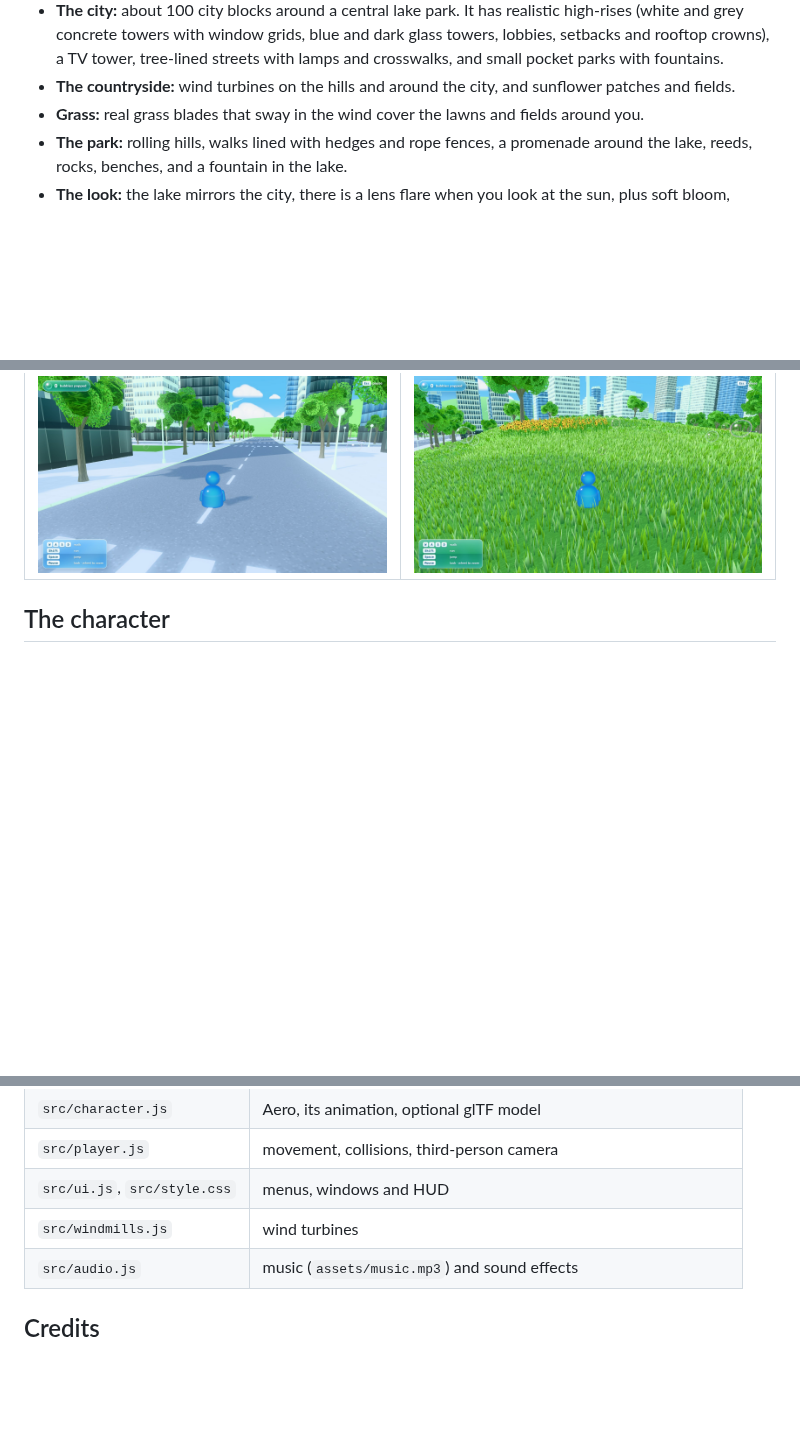
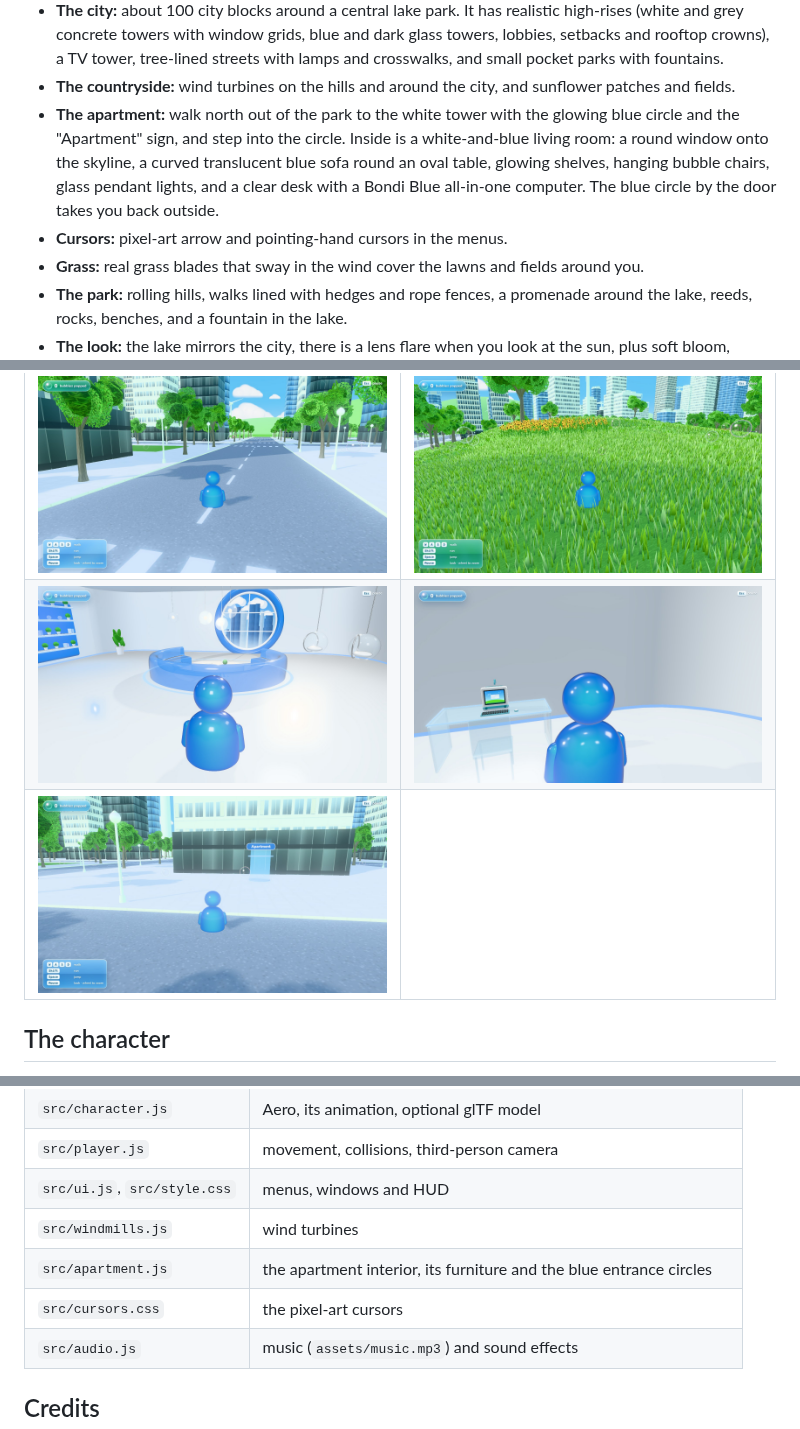
Before and after one commit to lenodrips-create/frutigerfun-game, a Markdown page: README.md, 3 parts joined by grey strips. Rendered like a GitHub page; pictures changed too: screenshots/04-apartment.jpg (added), screenshots/05-imac.jpg (added), screenshots/06-entrance.jpg (added); blank space fills up the shorter version.

```diff
--- a/README.md
+++ b/README.md
@@ -48,6 +48,14 @@ Touch a bubble to pop it. The counter is at the top left.
   parks with fountains.
 - **The countryside:** wind turbines on the hills and around the city, and
   sunflower patches and fields.
+- **The apartment:** walk north out of the park to the white tower with the
+  glowing blue circle and the "Apartment" sign, and step into the circle.
+  Inside is a white-and-blue living room: a round window onto the skyline,
+  a curved translucent blue sofa round an oval table, glowing shelves,
+  hanging bubble chairs, glass pendant lights, and a clear desk with a
+  Bondi Blue all-in-one computer. The blue circle by the door takes you
+  back outside.
+- **Cursors:** pixel-art arrow and pointing-hand cursors in the menus.
 - **Grass:** real grass blades that sway in the wind cover the lawns and
   fields around you.
 - **The park:** rolling hills, walks lined with hedges and rope fences, a
@@ -60,6 +68,8 @@ Touch a bubble to pop it. The counter is at the top left.
 | | |
 | --- | --- |
 | ![Downtown](screenshots/02-downtown.jpg) | ![Sunflowers and a wind turbine](screenshots/03-meadow.jpg) |
+| ![The apartment](screenshots/04-apartment.jpg) | ![The computer desk](screenshots/05-imac.jpg) |
+| ![The apartment entrance](screenshots/06-entrance.jpg) | |
 
 ## The character
 
@@ -103,6 +113,8 @@ npm run serve    # rebuild on change and serve on http://localhost:8080
 | `src/player.js` | movement, collisions, third-person camera |
 | `src/ui.js`, `src/style.css` | menus, windows and HUD |
 | `src/windmills.js` | wind turbines |
+| `src/apartment.js` | the apartment interior, its furniture and the blue entrance circles |
+| `src/cursors.css` | the pixel-art cursors |
 | `src/audio.js` | music (`assets/music.mp3`) and sound effects |
 
 ## Credits
```
Also changed, not shown: 9 other files.
